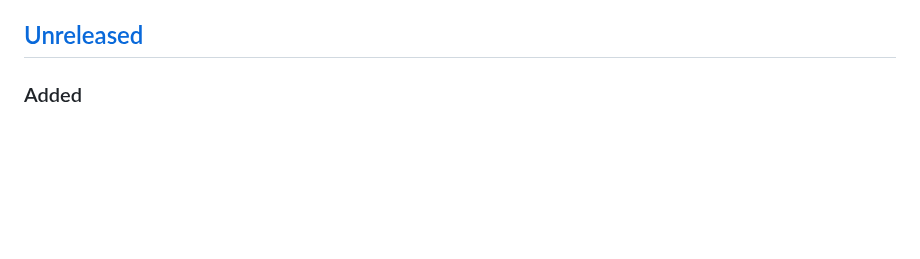
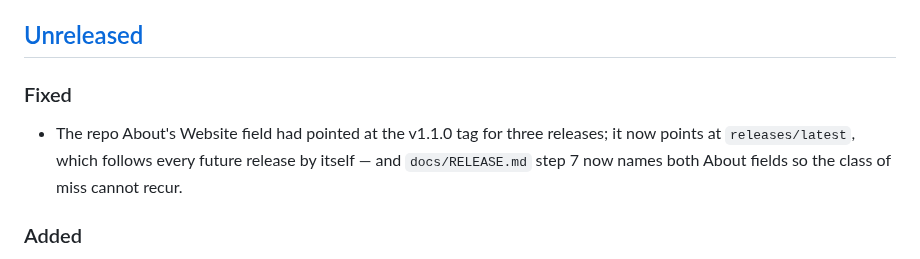
Before and after one commit to sayam/flask-todolist, a Markdown page: CHANGELOG.md, the part around the change. GitHub-like rendering; blank space fills up the shorter version.

```diff
--- a/CHANGELOG.md
+++ b/CHANGELOG.md
@@ -17,6 +17,13 @@ existing database. Adding fields, endpoints, or query parameters with defaults i
 not breaking — see [ADR 0018](docs/adr/0018-api-v1-contract-and-versioning.md).
 
 ## [Unreleased]
+
+### Fixed
+
+- The repo About's Website field had pointed at the v1.1.0 tag for three
+  releases; it now points at `releases/latest`, which follows every
+  future release by itself — and `docs/RELEASE.md` step 7 now names both
+  About fields so the class of miss cannot recur.
 
 ### Added
 
```
Also changed, not shown: docs/RELEASE.md (+7 -1 lines).
